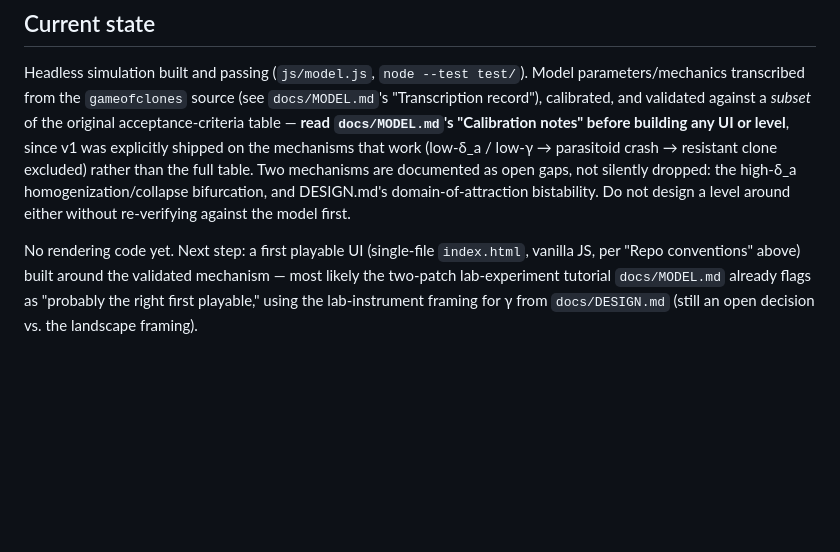
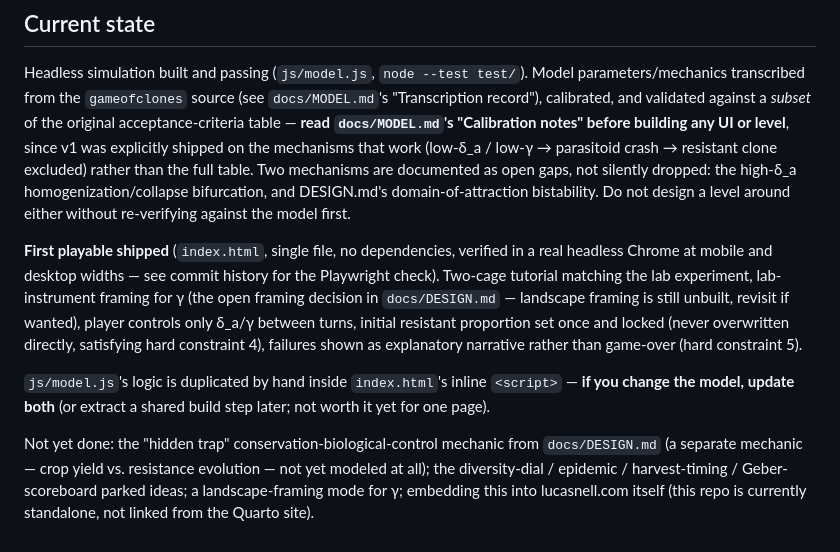
Before and after one commit to lucasnell/eco-evo-game, a Markdown page: CLAUDE.md, the part around the change. Rendered like a GitHub page; blank space fills up the shorter version.

Commit message:
Update CLAUDE.md current-state notes for shipped first playable
Co-Authored-By: Claude Sonnet 5 <noreply@anthropic.com>

```diff
--- a/CLAUDE.md
+++ b/CLAUDE.md
@@ -82,8 +82,20 @@ table. Two mechanisms are documented as open gaps, not silently dropped: the hig
 homogenization/collapse bifurcation, and DESIGN.md's domain-of-attraction bistability.
 Do not design a level around either without re-verifying against the model first.
 
-No rendering code yet. Next step: a first playable UI (single-file `index.html`,
-vanilla JS, per "Repo conventions" above) built around the validated mechanism —
-most likely the two-patch lab-experiment tutorial `docs/MODEL.md` already flags as
-"probably the right first playable," using the lab-instrument framing for γ from
-`docs/DESIGN.md` (still an open decision vs. the landscape framing).
+**First playable shipped** (`index.html`, single file, no dependencies, verified in a
+real headless Chrome at mobile and desktop widths — see commit history for the
+Playwright check). Two-cage tutorial matching the lab experiment, lab-instrument framing
+for γ (the open framing decision in `docs/DESIGN.md` — landscape framing is still
+unbuilt, revisit if wanted), player controls only δ_a/γ between turns, initial resistant
+proportion set once and locked (never overwritten directly, satisfying hard constraint
+4), failures shown as explanatory narrative rather than game-over (hard constraint 5).
+
+`js/model.js`'s logic is duplicated by hand inside `index.html`'s inline `<script>` —
+**if you change the model, update both** (or extract a shared build step later; not
+worth it yet for one page).
+
+Not yet done: the "hidden trap" conservation-biological-control mechanic from
+`docs/DESIGN.md` (a separate mechanic — crop yield vs. resistance evolution — not yet
+modeled at all); the diversity-dial / epidemic / harvest-timing / Geber-scoreboard
+parked ideas; a landscape-framing mode for γ; embedding this into lucasnell.com itself
+(this repo is currently standalone, not linked from the Quarto site).
```
